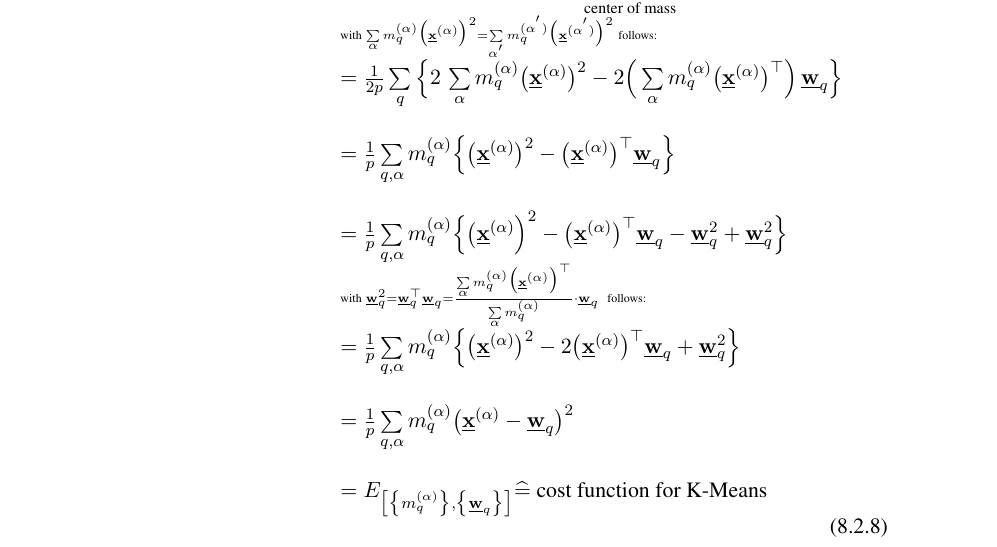
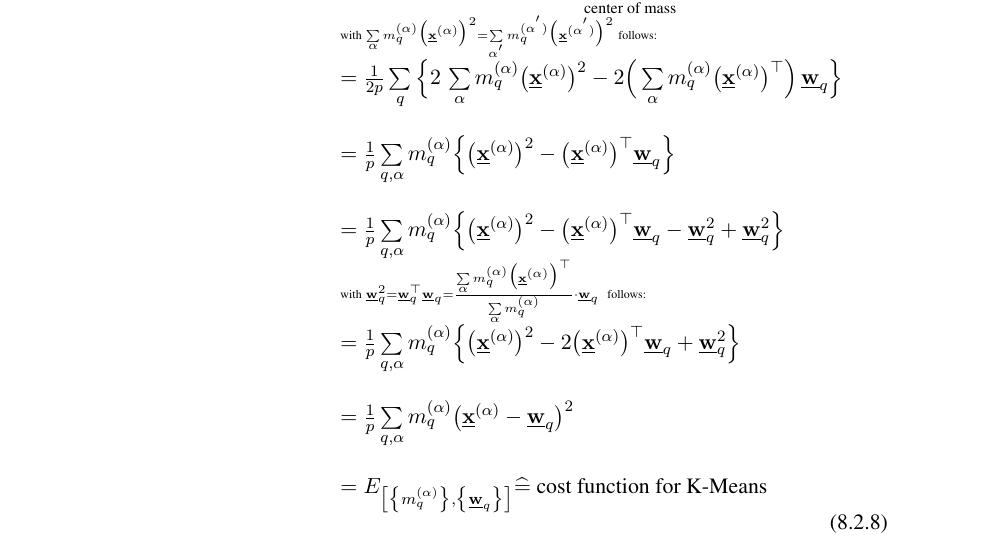
Before and after one commit to kashefy/mi2notes, a LaTeX document (notes/08_clustering/tutorial.notes.tex, which reads notes/08_clustering/5_pairwise_data.tex): part of page 13 of 19, cut so that both start at the same text. Compiled offline with pdfLaTeX.

Commit message:
fix bracket

```diff
--- a/notes/08_clustering/5_pairwise_data.tex
+++ b/notes/08_clustering/5_pairwise_data.tex
@@ -287,7 +287,7 @@ Pairwise Clustering
 		\big( \vec{x}^{(\alpha)} \big)^2 - \big( \vec{x}^{(\alpha)}
 		\big)^\top \vec{w}_q \Big\} \\\\
 	& = \frac{1}{p} \sum\limits_{q, \alpha} m_q^{(\alpha)} \Big\{
-		\big( \vec{x}^{(\alpha)} \Big)^2 - \big( \vec{x}^{(\alpha)}
+		\big( \vec{x}^{(\alpha)} \big)^2 - \big( \vec{x}^{(\alpha)}
 		\big)^\top \vec{w}_q - \vec{w}_q^2
 		+ \vec{w}_q^2 \Big\} \\
 
```
